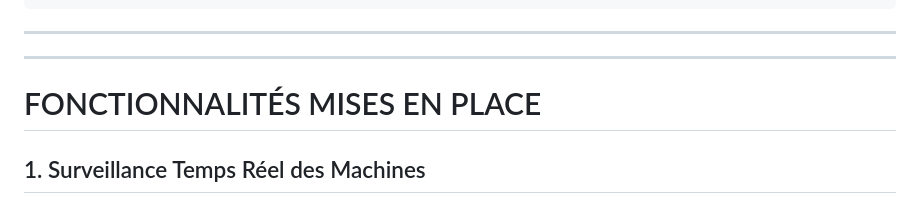
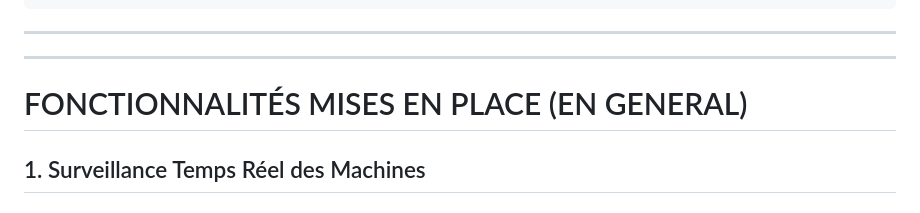
Before and after one commit to IFRI-Hackaton-L3-2025-2026/IM-Hack2026-Groupe_8, a Markdown page: README.md, the part around one of its changes. Drawn GitHub-style.

Commit message:
MAJ read me

```diff
--- a/README.md
+++ b/README.md
@@ -487,7 +487,7 @@ Le projet ne se limite pas à une interface graphique.
 ---
 ---
 
-# FONCTIONNALITÉS MISES EN PLACE
+# FONCTIONNALITÉS MISES EN PLACE (EN GENERAL)
 ## 1. Surveillance Temps Réel des Machines
 ### 1.1 Dashboard Principal (Home)
 Ce que fait cette page
```
Also changed, not shown: other parts of README.md (+1 -1 lines).
